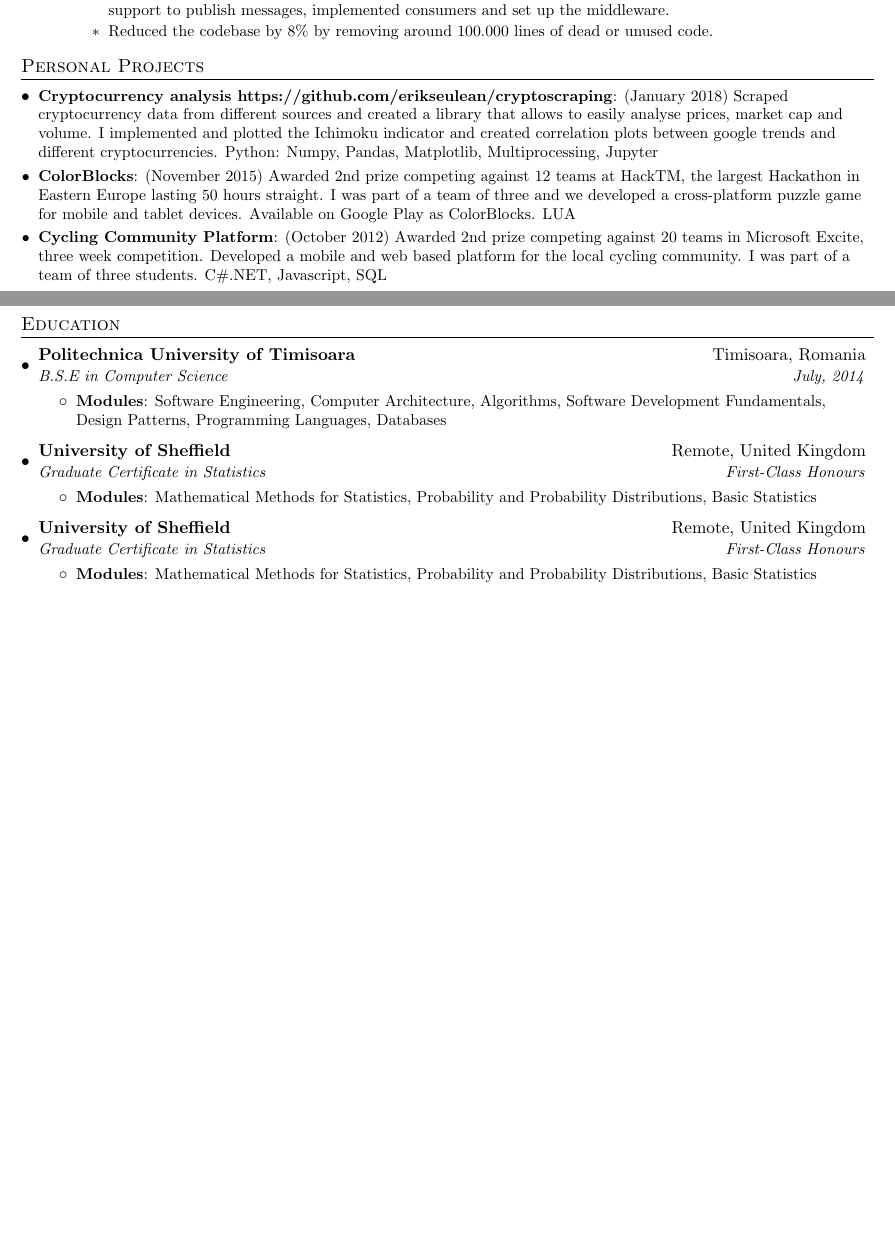
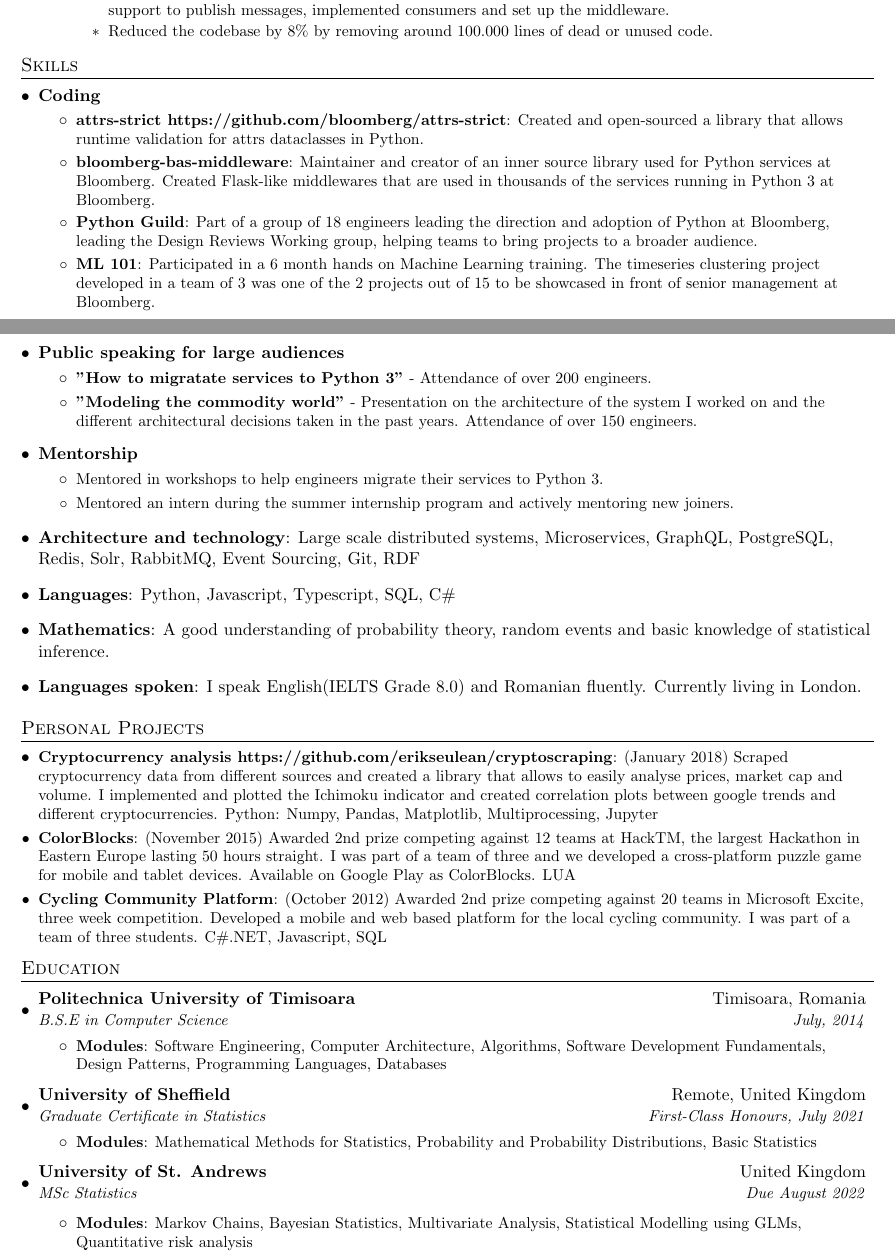
Before and after one commit to erikseulean/resume, a LaTeX CV (tex/resume.tex): two parts of pages 1 and 2 of 2, joined at a grey line, cut so that both start at the same text, the shorter picture padded with empty space. Compiled offline with pdfLaTeX.

Commit message:
Update resume to include St. Andrews
Signed-off-by: Erik-Cristian Seulean <erik@Erik-Cristians-MacBook-Air.local>

```diff
--- a/tex/resume.tex
+++ b/tex/resume.tex
@@ -61,6 +61,13 @@ urlcolor=blue
   }
 }
 
+\newcommand{\resumeCoding}[1]{
+  \vspace{-1pt}\item
+    \begin{tabular*}{0.97\textwidth}{l@{\extracolsep{\fill}}r}
+      \textbf{#1} \\
+    \end{tabular*}\vspace{-5pt}
+}
+
 \newcommand{\resumeSubheading}[4]{
   \vspace{-1pt}\item
     \begin{tabular*}{0.97\textwidth}{l@{\extracolsep{\fill}}r}
@@ -152,46 +159,46 @@ urlcolor=blue
   \resumeSubHeadingListEnd
 
 %--------PROGRAMMING SKILLS------------
-% \section{Skills}
-%  \resumeSubHeadingListStart
-%     \resumeItem {Coding}
-%       \resumeItemListStart
-%         \resumeItem {attrs-strict https://github.com/bloomberg/attrs-strict}
-%         {Created and open-sourced a library that allows runtime validation for attrs dataclasses in Python.}
-%         \resumeItem {bloomberg-bas-middleware}
-%         {Maintainer and creator of an inner source library used for Python services at Bloomberg. Created Flask-like middlewares that are used in thousands of the services running in Python 3 at Bloomberg.}
-%         \resumeItem {Python Guild}
-%         {Part of a group of 18 engineers leading the direction and adoption of Python at Bloomberg, leading the Design Reviews Working group, helping teams to bring projects to a broader audience.}
-%         \resumeItem {ML 101}
-%         {Participated in a 6 month hands on Machine Learning training. The timeseries clustering project developed in a team of 3 was one of the 2 projects out of 15 to be showcased in front of senior management at Bloomberg.}
-%       \resumeItemListEnd
-%     \resumeItem {Public speaking for large audiences}
-%       \resumeItemListStart
-%         \workItem{}
-%         {\textbf{"How to migratate services to Python 3"} -  Attendance of over 200 engineers.}
-%         \workItem{}
-%         {\textbf{"Modeling the commodity world"} - Presentation on the architecture of the system I worked on and the different architectural decisions taken in the past years. Attendance of over 150 engineers.}
-%       \resumeItemListEnd
-%     \resumeItem {Mentorship}
-%       \resumeItemListStart
-%         \workItem{}
-%         {Mentored in workshops to help engineers migrate their services to Python 3.}
-%         \workItem{}
-%         {Mentored an intern during the summer internship program and actively mentoring new joiners.}
-%       \resumeItemListEnd
-%    \item{
-%      \textbf{Architecture and technology}{: Large scale distributed systems, Microservices, GraphQL, PostgreSQL, Redis, Solr, RabbitMQ, Event Sourcing, Git, RDF}
-%    }
-%    \item{
-%      \textbf{Languages}{: Python, Javascript, Typescript, SQL, C\#}
-%    }
-%    \item{
-%      \textbf{Mathematics}{: A good understanding of probability theory, random events and basic knowledge of statistical inference.}
-%    }
-%    \item{
-%      \textbf{Languages spoken}{: I speak English(IELTS Grade 8.0) and Romanian fluently. Currently living in London.}
-%    }
-%  \resumeSubHeadingListEnd
+\section{Skills}
+ \resumeSubHeadingListStart
+    \resumeCoding {Coding}
+      \resumeItemListStart
+        \resumeItem {attrs-strict https://github.com/bloomberg/attrs-strict}
+        {Created and open-sourced a library that allows runtime validation for attrs dataclasses in Python.}
+        \resumeItem {bloomberg-bas-middleware}
+        {Maintainer and creator of an inner source library used for Python services at Bloomberg. Created Flask-like middlewares that are used in thousands of the services running in Python 3 at Bloomberg.}
+        \resumeItem {Python Guild}
+        {Part of a group of 18 engineers leading the direction and adoption of Python at Bloomberg, leading the Design Reviews Working group, helping teams to bring projects to a broader audience.}
+        \resumeItem {ML 101}
+        {Participated in a 6 month hands on Machine Learning training. The timeseries clustering project developed in a team of 3 was one of the 2 projects out of 15 to be showcased in front of senior management at Bloomberg.}
+      \resumeItemListEnd
+    \resumeCoding {Public speaking for large audiences}
+      \resumeItemListStart
+        \workItem{}
+        {\textbf{"How to migratate services to Python 3"} -  Attendance of over 200 engineers.}
+        \workItem{}
+        {\textbf{"Modeling the commodity world"} - Presentation on the architecture of the system I worked on and the different architectural decisions taken in the past years. Attendance of over 150 engineers.}
+      \resumeItemListEnd
+    \resumeCoding {Mentorship}
+      \resumeItemListStart
+        \workItem{}
+        {Mentored in workshops to help engineers migrate their services to Python 3.}
+        \workItem{}
+        {Mentored an intern during the summer internship program and actively mentoring new joiners.}
+      \resumeItemListEnd
+   \item{
+     \textbf{Architecture and technology}{: Large scale distributed systems, Microservices, GraphQL, PostgreSQL, Redis, Solr, RabbitMQ, Event Sourcing, Git, RDF}
+   }
+   \item{
+     \textbf{Languages}{: Python, Javascript, Typescript, SQL, C\#}
+   }
+   \item{
+     \textbf{Mathematics}{: A good understanding of probability theory, random events and basic knowledge of statistical inference.}
+   }
+   \item{
+     \textbf{Languages spoken}{: I speak English(IELTS Grade 8.0) and Romanian fluently. Currently living in London.}
+   }
+ \resumeSubHeadingListEnd
 
 %-----------PROJECTS-----------------
 \section{Personal Projects}
@@ -217,17 +224,18 @@ urlcolor=blue
     \resumeItemListEnd
     \resumeSubheading
       {University of Sheffield}{Remote, United Kingdom}
-      {Graduate Certificate in Statistics}{First-Class Honours}
+      {Graduate Certificate in Statistics}{First-Class Honours, July 2021}
     \resumeItemListStart
     	\resumeItem{Modules}
         {Mathematical Methods for Statistics, Probability and Probability Distributions, Basic Statistics}
     \resumeItemListEnd
     \resumeSubheading
-      {University of Sheffield}{Remote, United Kingdom}
-      {Graduate Certificate in Statistics}{First-Class Honours}
+      {University of St. Andrews}{United Kingdom}
+      {MSc Statistics} {Due August 2022}
+
     \resumeItemListStart
     	\resumeItem{Modules}
-        {Mathematical Methods for Statistics, Probability and Probability Distributions, Basic Statistics}
+        {Markov Chains, Bayesian Statistics, Multivariate Analysis, Statistical Modelling using GLMs, Quantitative risk analysis}
     \resumeItemListEnd
   \resumeSubHeadingListEnd
 
```
Also changed, not shown: tex/resume.tex (2 more changed lines).
